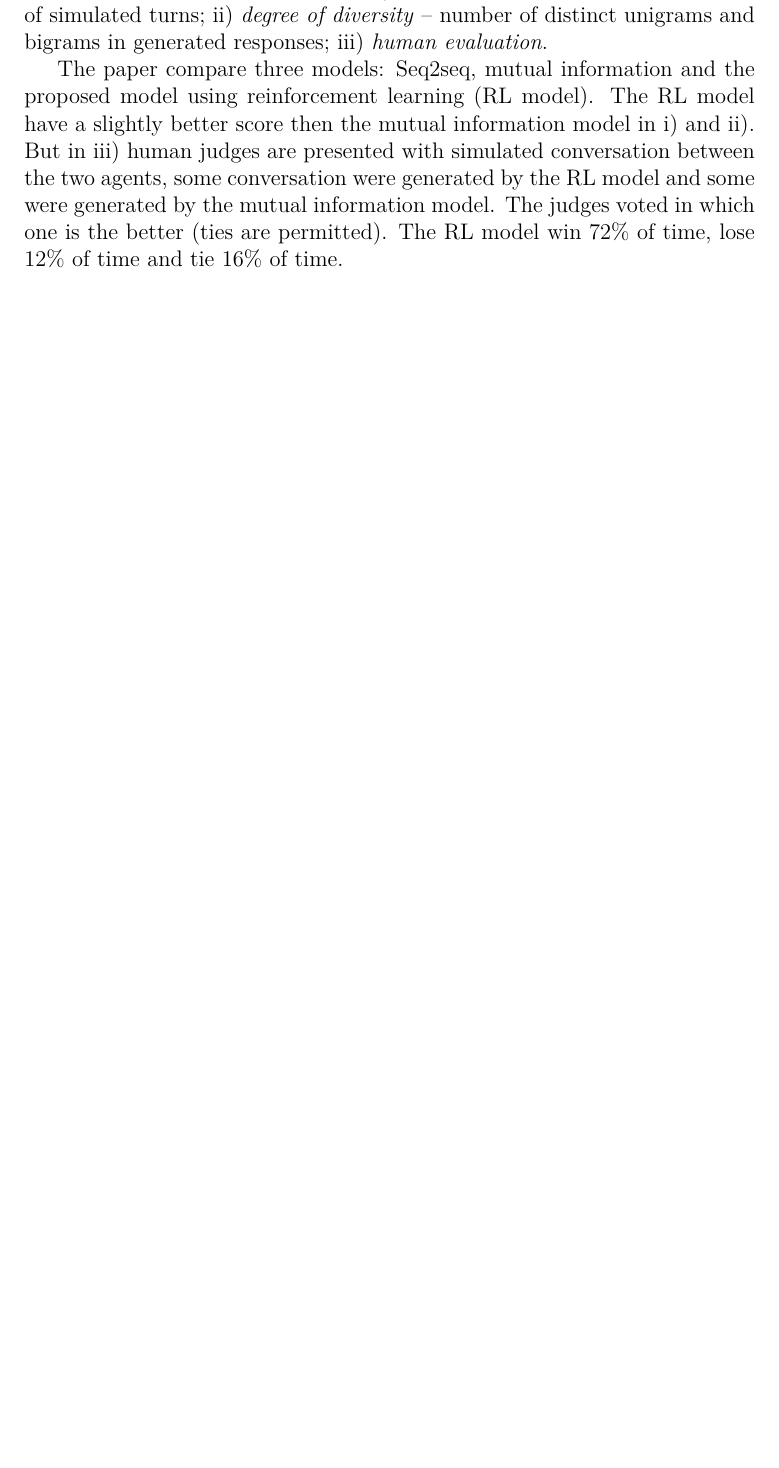
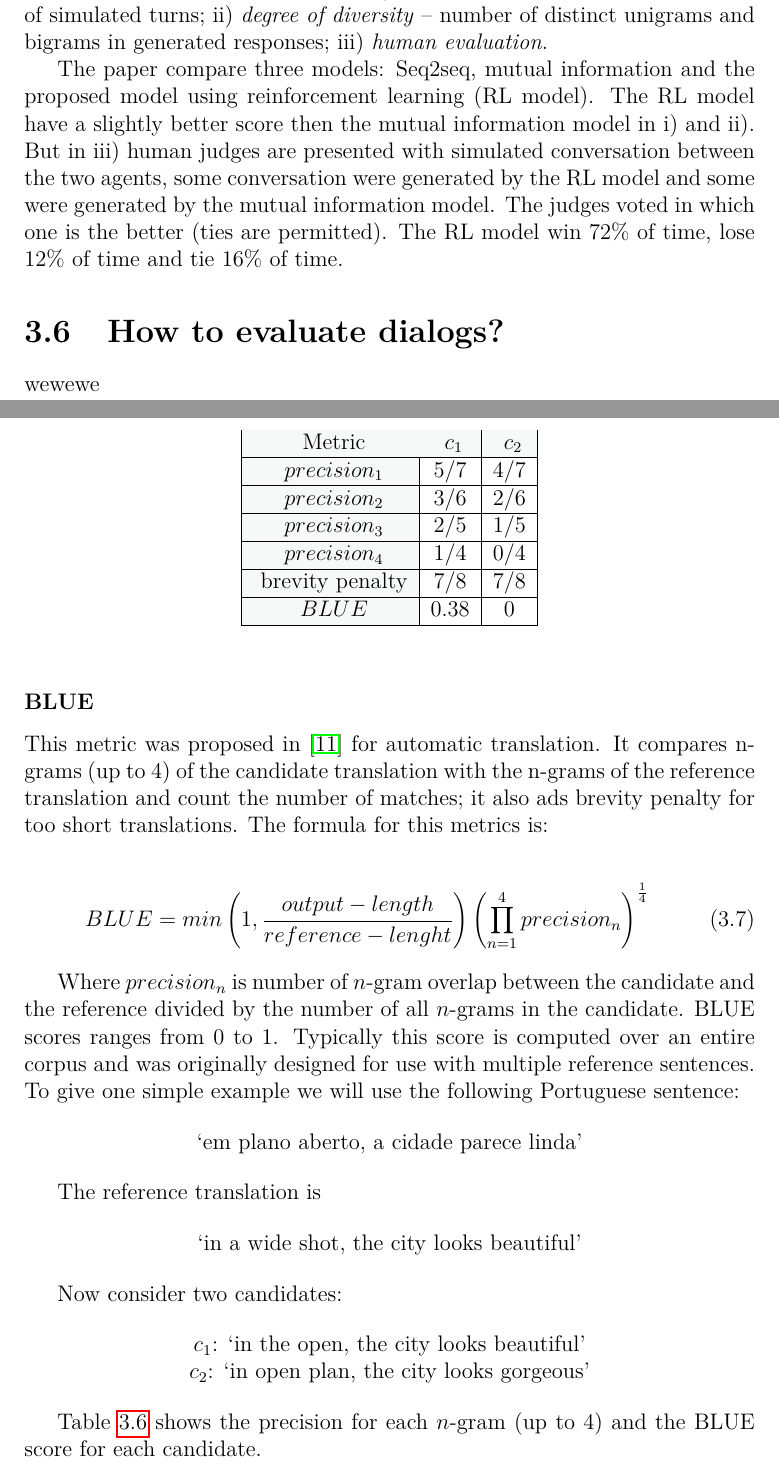
Before and after one commit to felipessalvatore/quali, a LaTeX thesis (src/main.tex, which reads src/chapters/chapter3.tex): part of page 20 of 22 before the commit and two parts of pages 20 and 21 of 26 after it, the two joined at a grey line, cut so that both start at the same text, the shorter picture padded with empty space. Compiled offline with pdfLaTeX.

Commit message:
Read automatic turing test paper

```diff
--- a/src/chapters/chapter3.tex
+++ b/src/chapters/chapter3.tex
@@ -101,3 +101,51 @@ where $R(a_i, [p_i, q_i])$ denotes the reward resulting from action $a_i$. The g
 \par Three different metrics are used: i) \textit{length of the dialog} -- average number of simulated turns; ii) \textit{degree of diversity} -- number of distinct unigrams and bigrams in generated responses; iii) \textit{human evaluation}.
 
 \par The paper compare three models: Seq2seq, mutual information and the proposed model using reinforcement learning (RL model). The RL model have a slightly better score then the mutual information model in i) and ii). But in iii) human judges are presented with simulated conversation between the two agents, some conversation were generated by the RL model and some were generated by the mutual information model. The judges voted in which one is the better (ties are permitted).  The RL model win $72\%$ of time, lose $12\%$ of time and tie $16\%$ of time.
+
+\section{How to evaluate dialogs?}
+
+wewewe
+\subsubsection{BLUE}
+This metric was proposed in \cite{Papineni2001} for automatic translation. It compares n-grams (up to 4) of the candidate translation with the n-grams of the reference translation and count the number of matches; it also ads brevity penalty for too short translations. The formula for this metrics is:
+
+\begin{equation}
+BLUE = min \left(1, \frac{output-length}{reference-lenght} \right) \left(\prod_{n=1}^{4} precision_{n} \right)^{\frac{1}{4}}
+\end{equation}
+
+Where $precision_{n}$ is number of $n$-gram overlap between the candidate and the reference divided by the number of all $n$-grams in the candidate. BLUE scores ranges from $0$ to $1$. Typically this score is computed over an entire corpus and was originally designed for use with multiple reference sentences. To give one simple example we will use the following Portuguese sentence:
+
+\begin{center}
+`em plano aberto, a cidade parece linda'
+\end{center}
+
+The reference translation is
+
+\begin{center}
+`in a wide shot, the city looks beautiful'
+\end{center}
+
+Now consider two candidates:
+
+\begin{center}
+$c_1$: `in the open, the city looks beautiful'\\
+$c_2$: `in open plan, the city looks gorgeous'\\
+\end{center}
+
+\begin{figure}
+\label{bluetable}
+\begin{center}
+\begin{tabular}{|c|c|c|}
+\hline
+\cellcolor{blue!10} Metric& \cellcolor{blue!10} $c_1$ & \cellcolor{blue!10} $c_2$ \\ \hline
+\cellcolor{blue!10} $precision_1$& $5/7$ & $4/7$ \\ \hline
+\cellcolor{blue!10} $precision_2$& $3/6$ & $2/6$  \\ \hline
+\cellcolor{blue!10} $precision_3$& $2/5$ & $1/5$  \\ \hline
+\cellcolor{blue!10} $precision_4$& $1/4$ & $0/4$  \\ \hline
+\cellcolor{blue!10} brevity penalty& $7/8$ & $7/8$  \\ \hline
+\cellcolor{blue!10} $BLUE$& $0.38$ & $0$ \\ \hline
+\end{tabular}
+\end{center}
+\end{figure}
+
+
+Table \ref{bluetable} shows the precision for each $n$-gram (up to $4$) and the BLUE score for each candidate.
```
Also changed, not shown: src/my_references.bib (+8 -0 lines), src/chapters/chapter3.tex (28 more changed lines).
